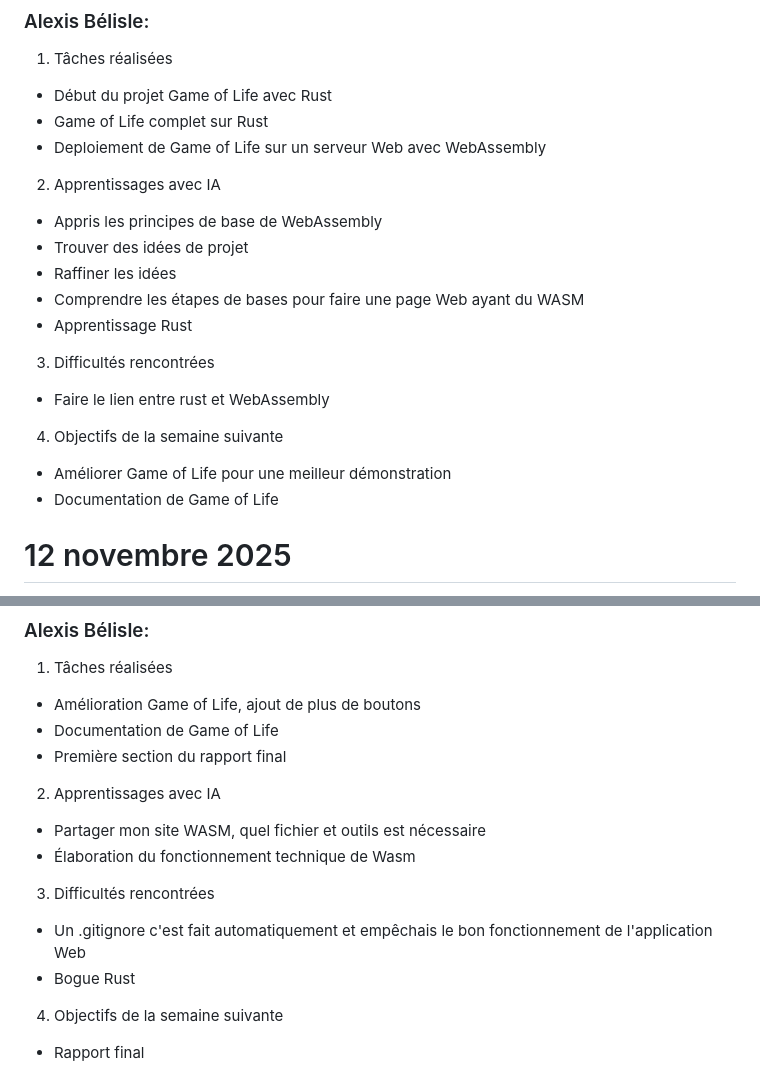
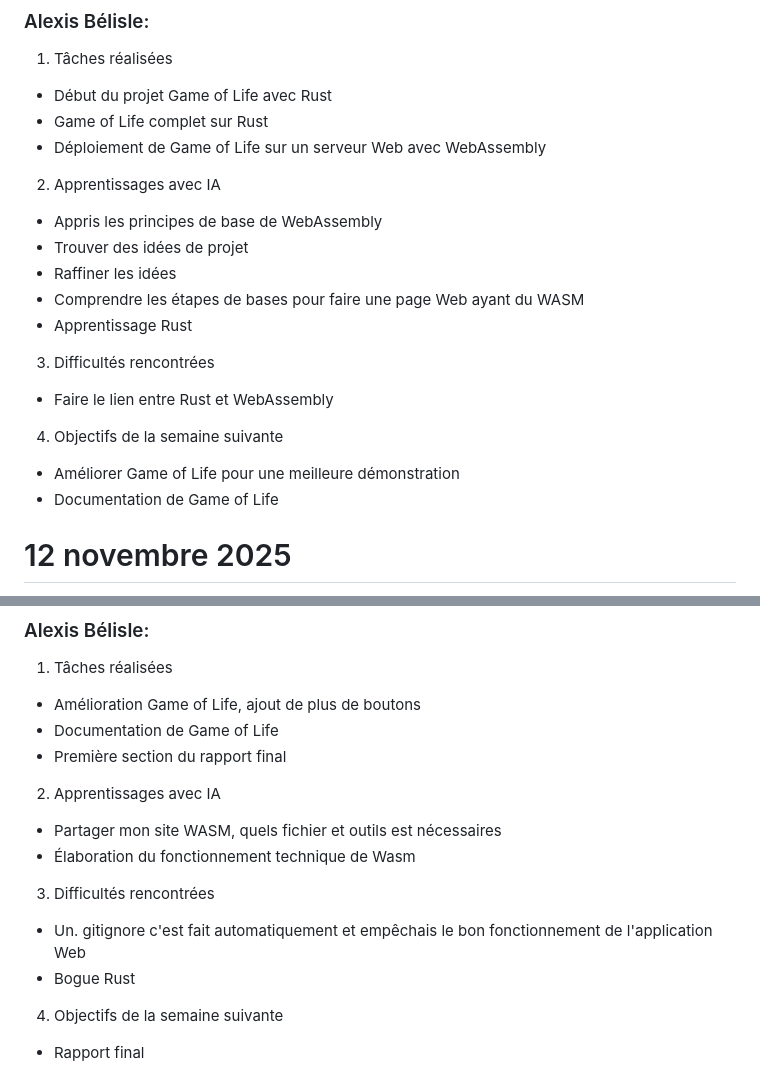
Before and after one commit to felachance/projet3_wasm, a Markdown page: documents/journal.md, 2 parts joined by grey strips. Drawn GitHub-style.

Commit message:
Correction avec antidote

```diff
--- a/documents/journal.md
+++ b/documents/journal.md
@@ -25,7 +25,7 @@
 1. Tâches réalisées
 - Début du projet Game of Life avec Rust
 - Game of Life complet sur Rust
-- Deploiement de Game of Life sur un serveur Web avec WebAssembly
+- Déploiement de Game of Life sur un serveur Web avec WebAssembly
 
 2. Apprentissages avec IA
 - Appris les principes de base de WebAssembly
@@ -35,10 +35,10 @@
 - Apprentissage Rust
 
 3. Difficultés rencontrées
-- Faire le lien entre rust et WebAssembly
+- Faire le lien entre Rust et WebAssembly
 
 4. Objectifs de la semaine suivante
-- Améliorer Game of Life pour une meilleur démonstration
+- Améliorer Game of Life pour une meilleure démonstration
 - Documentation de Game of Life
 
 # 12 novembre 2025
@@ -90,11 +90,11 @@
 - Première section du rapport final
 
 2. Apprentissages avec IA
-- Partager mon site WASM, quel fichier et outils est nécessaire
+- Partager mon site WASM, quels fichier et outils est nécessaires
 - Élaboration du fonctionnement technique de Wasm
 
 3. Difficultés rencontrées
-- Un .gitignore c'est fait automatiquement et empêchais le bon fonctionnement de l'application Web
+- Un. gitignore c'est fait automatiquement et empêchais le bon fonctionnement de l'application Web
 - Bogue Rust
 
 4. Objectifs de la semaine suivante
```
Also changed, not shown: other parts of documents/journal.md (+1 -1 lines).
